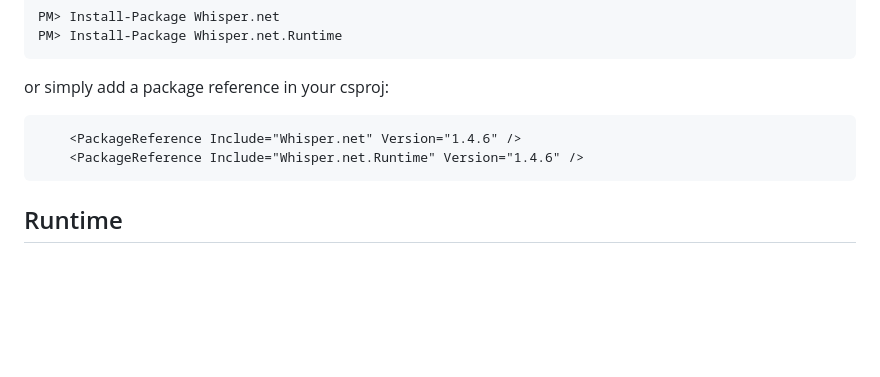
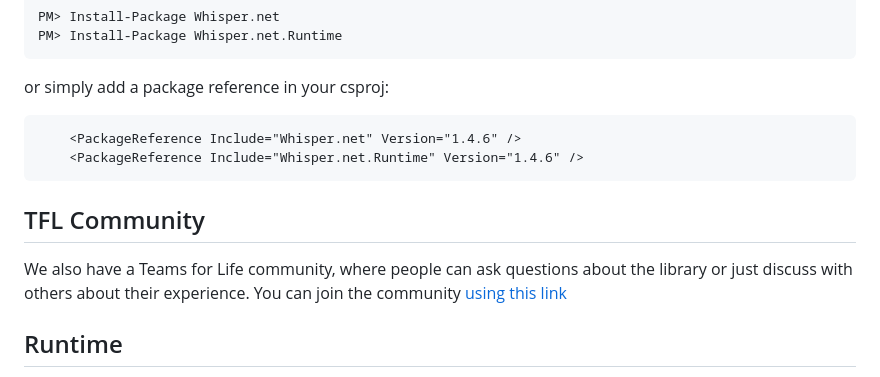
Before and after one commit to sandrohanea/whisper.net, a Markdown page: readme.md, the part around the change. Rendered like a GitHub page; blank space fills up the shorter version.

Commit message:
Update readme.md to add Community link

````diff
--- a/readme.md
+++ b/readme.md
@@ -17,6 +17,11 @@ or simply add a package reference in your csproj:
     <PackageReference Include="Whisper.net" Version="1.4.6" />
     <PackageReference Include="Whisper.net.Runtime" Version="1.4.6" />
 ```
+
+## TFL Community
+
+We also have a Teams for Life community, where people can ask questions about the library or just discuss with others about their experience.
+You can join the community [using this link](https://teams.live.com/l/community/EBADsHLtqswx_2OnwI)
 
 ## Runtime
 
````
